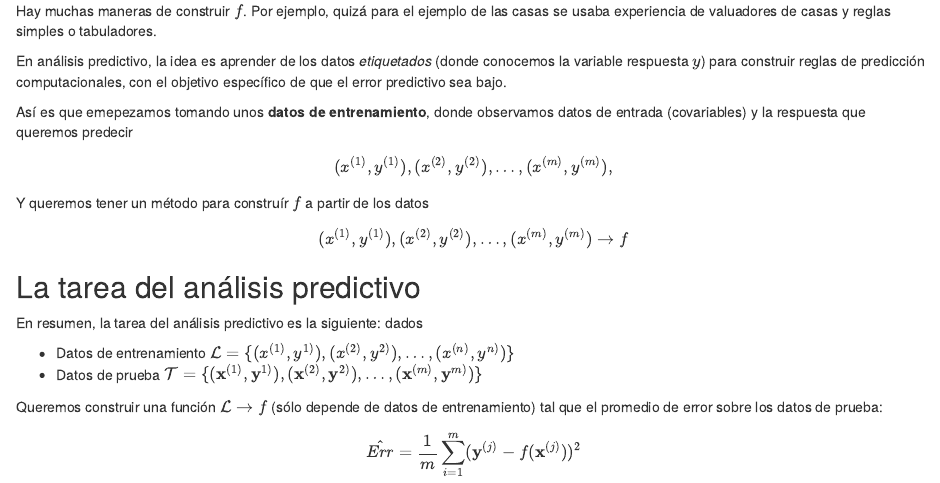
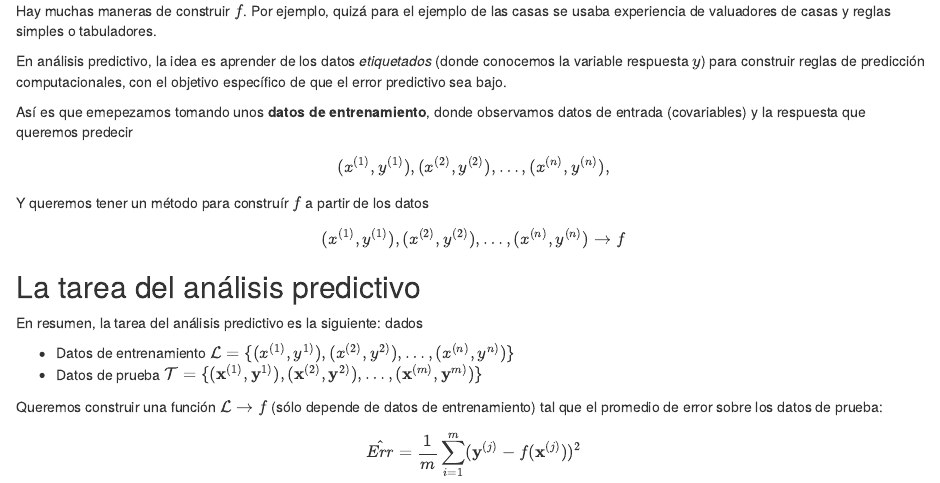
Before and after one commit to felipegonzalez/intro-analisis-escuela-ame, an R Markdown document (06-modelos-predictivos.Rmd): the page in a window 1100 px wide, from 1810 px down. Rendered offline with R 4.5, knitr and Pandoc, with nearby package versions; drawn as R Markdown's standard HTML page in place of the format the file asks for.

Commit message:
Corregir índices

```diff
--- a/06-modelos-predictivos.Rmd
+++ b/06-modelos-predictivos.Rmd
@@ -117,10 +117,10 @@ En análisis predictivo, la idea es aprender de los datos *etiquetados* (donde c
 Así es que emepezamos tomando unos **datos de entrenamiento**, donde observamos
 datos de entrada (covariables) y la respuesta que queremos predecir
 
-$$({x}^{(1)}, {y}^{(1)}), ({x}^{(2)}, {y}^{(2)}), \ldots, ({x}^{(m)}, {y}^{(m)}),$$
+$$({x}^{(1)}, {y}^{(1)}), ({x}^{(2)}, {y}^{(2)}), \ldots, ({x}^{(n)}, {y}^{(n)}),$$
 Y queremos tener un método para construír $f$ a partir de los datos
 
-$$({x}^{(1)}, {y}^{(1)}), ({x}^{(2)}, {y}^{(2)}), \ldots, ({x}^{(m)}, {y}^{(m)}) \to f$$
+$$({x}^{(1)}, {y}^{(1)}), ({x}^{(2)}, {y}^{(2)}), \ldots, ({x}^{(n)}, {y}^{(n)}) \to f$$
 
 ## La tarea del análisis predictivo {-}
 
```
